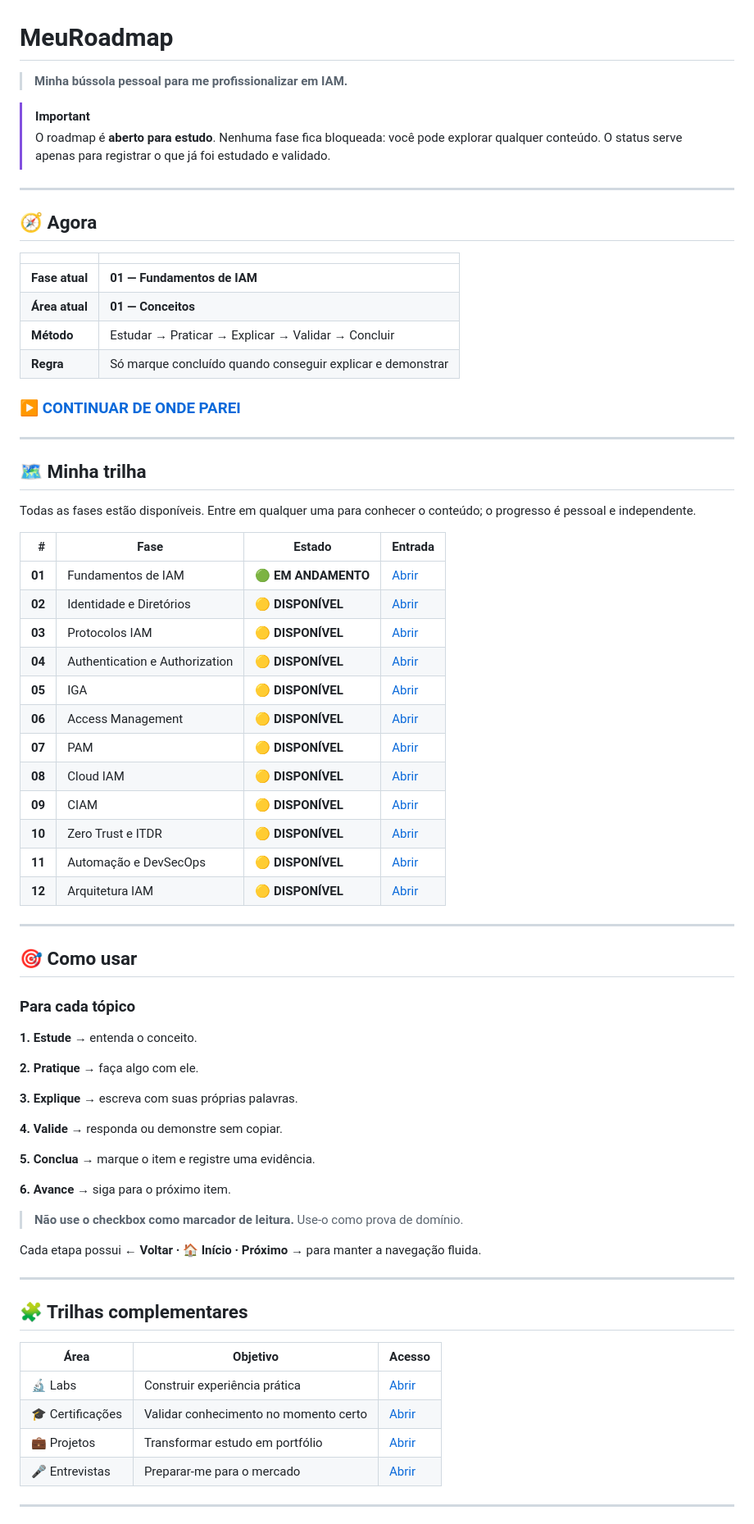
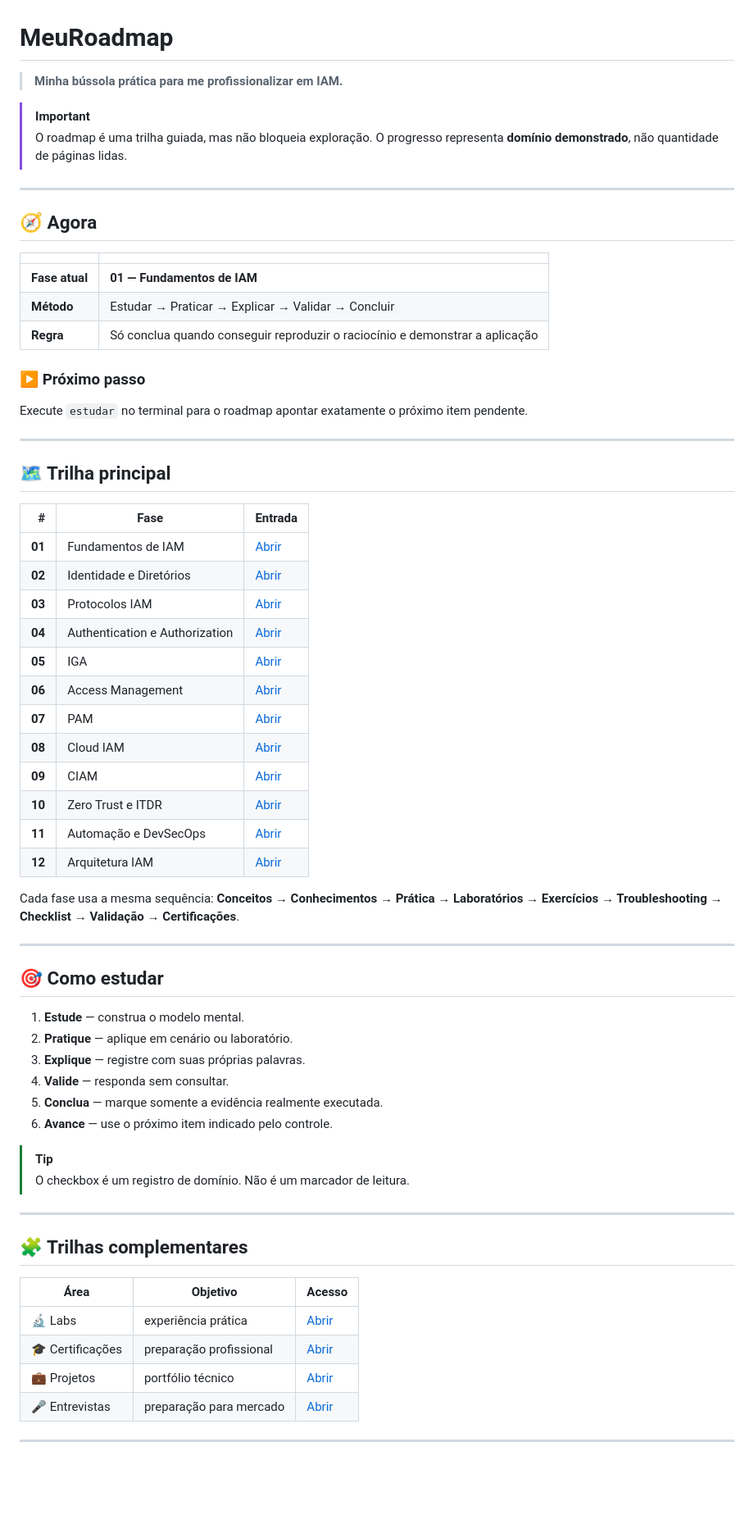
Before and after one commit to lpraxedess/MeuRoadmap, a Markdown page: README.md, the part around one of its changes. Shown at 82% size. Drawn GitHub-style; blank space fills up the shorter version.

Commit message:
refactor: consolida navegacao e controle do roadmap

```diff
--- a/README.md
+++ b/README.md
@@ -1,9 +1,9 @@
 # MeuRoadmap
 
-> **Minha bússola pessoal para me profissionalizar em IAM.**
+> **Minha bússola prática para me profissionalizar em IAM.**
 
 > [!IMPORTANT]
-> O roadmap é **aberto para estudo**. Nenhuma fase fica bloqueada: você pode explorar qualquer conteúdo. O status serve apenas para registrar o que já foi estudado e validado.
+> O roadmap é uma trilha guiada, mas não bloqueia exploração. O progresso representa **domínio demonstrado**, não quantidade de páginas lidas.
 
 ---
 
@@ -12,54 +12,47 @@
 | | |
 |---|---|
 | **Fase atual** | **01 — Fundamentos de IAM** |
-| **Área atual** | **01 — Conceitos** |
 | **Método** | Estudar → Praticar → Explicar → Validar → Concluir |
-| **Regra** | Só marque concluído quando conseguir explicar e demonstrar |
+| **Regra** | Só conclua quando conseguir reproduzir o raciocínio e demonstrar a aplicação |
 
-### ▶️ [CONTINUAR DE ONDE PAREI](./01-Fundamentos/01-Conceitos/01-Identidade.md)
+### ▶️ Próximo passo
+
+Execute `estudar` no terminal para o roadmap apontar exatamente o próximo item pendente.
 
 ---
 
-## 🗺️ Minha trilha
+## 🗺️ Trilha principal
 
-Todas as fases estão disponíveis. Entre em qualquer uma para conhecer o conteúdo; o progresso é pessoal e independente.
+| # | Fase | Entrada |
+|---:|---|---|
+| **01** | Fundamentos de IAM | [Abrir](./01-Fundamentos/README.md) |
+| **02** | Identidade e Diretórios | [Abrir](./02-Identidade-e-Diretorios/README.md) |
+| **03** | Protocolos IAM | [Abrir](./03-Protocolos-IAM/README.md) |
+| **04** | Authentication e Authorization | [Abrir](./04-Authentication-e-Authorization/README.md) |
+| **05** | IGA | [Abrir](./05-IGA/README.md) |
+| **06** | Access Management | [Abrir](./06-Access-Management/README.md) |
+| **07** | PAM | [Abrir](./07-PAM/README.md) |
+| **08** | Cloud IAM | [Abrir](./08-Cloud-IAM/README.md) |
+| **09** | CIAM | [Abrir](./09-CIAM/README.md) |
+| **10** | Zero Trust e ITDR | [Abrir](./10-Zero-Trust-e-ITDR/README.md) |
+| **11** | Automação e DevSecOps | [Abrir](./11-Automacao-e-DevSecOps/README.md) |
+| **12** | Arquitetura IAM | [Abrir](./12-Arquitetura-IAM/README.md) |
 
-| # | Fase | Estado | Entrada |
-|---:|---|---|---|
-| **01** | Fundamentos de IAM | 🟢 **EM ANDAMENTO** | [Abrir](./01-Fundamentos/README.md) |
-| **02** | Identidade e Diretórios | 🟡 **DISPONÍVEL** | [Abrir](./02-Identidade-e-Diretorios/README.md) |
-| **03** | Protocolos IAM | 🟡 **DISPONÍVEL** | [Abrir](./03-Protocolos-IAM/README.md) |
-| **04** | Authentication e Authorization | 🟡 **DISPONÍVEL** | [Abrir](./04-Authentication-e-Authorization/README.md) |
-| **05** | IGA | 🟡 **DISPONÍVEL** | [Abrir](./05-IGA/README.md) |
-| **06** | Access Management | 🟡 **DISPONÍVEL** | [Abrir](./06-Access-Management/README.md) |
-| **07** | PAM | 🟡 **DISPONÍVEL** | [Abrir](./07-PAM/README.md) |
-| **08** | Cloud IAM | 🟡 **DISPONÍVEL** | [Abrir](./08-Cloud-IAM/README.md) |
-| **09** | CIAM | 🟡 **DISPONÍVEL** | [Abrir](./09-CIAM/README.md) |
-| **10** | Zero Trust e ITDR | 🟡 **DISPONÍVEL** | [Abrir](./10-Zero-Trust-e-ITDR/README.md) |
-| **11** | Automação e DevSecOps | 🟡 **DISPONÍVEL** | [Abrir](./11-Automacao-e-DevSecOps/README.md) |
-| **12** | Arquitetura IAM | 🟡 **DISPONÍVEL** | [Abrir](./12-Arquitetura-IAM/README.md) |
+Cada fase usa a mesma sequência: **Conceitos → Conhecimentos → Prática → Laboratórios → Exercícios → Troubleshooting → Checklist → Validação → Certificações**.
 
 ---
 
-## 🎯 Como usar
+## 🎯 Como estudar
 
-### Para cada tópico
+1. **Estude** — construa o modelo mental.
+2. **Pratique** — aplique em cenário ou laboratório.
+3. **Explique** — registre com suas próprias palavras.
+4. **Valide** — responda sem consultar.
+5. **Conclua** — marque somente a evidência realmente executada.
+6. **Avance** — use o próximo item indicado pelo controle.
 
-**1. Estude** → entenda o conceito.
-
-**2. Pratique** → faça algo com ele.
-
-**3. Explique** → escreva com suas próprias palavras.
-
-**4. Valide** → responda ou demonstre sem copiar.
-
-**5. Conclua** → marque o item e registre uma evidência.
-
-**6. Avance** → siga para o próximo item.
-
-> **Não use o checkbox como marcador de leitura.** Use-o como prova de domínio.
-
-Cada etapa possui **← Voltar · 🏠 Início · Próximo →** para manter a navegação fluida.
+> [!TIP]
+> O checkbox é um registro de domínio. Não é um marcador de leitura.
 
 ---
 
@@ -67,10 +60,10 @@ Cada etapa possui **← Voltar · 🏠 Início · Próximo →** para manter a n
 
 | Área | Objetivo | Acesso |
 |---|---|---|
-| 🔬 Labs | Construir experiência prática | [Abrir](./13-Labs/README.md) |
-| 🎓 Certificações | Validar conhecimento no momento certo | [Abrir](./14-Certificacoes/README.md) |
-| 💼 Projetos | Transformar estudo em portfólio | [Abrir](./15-Projetos/README.md) |
-| 🎤 Entrevistas | Preparar-me para o mercado | [Abrir](./16-Entrevistas/README.md) |
+| 🔬 Labs | experiência prática | [Abrir](./13-Labs/README.md) |
+| 🎓 Certificações | preparação profissional | [Abrir](./14-Certificacoes/README.md) |
+| 💼 Projetos | portfólio técnico | [Abrir](./15-Projetos/README.md) |
+| 🎤 Entrevistas | preparação para mercado | [Abrir](./16-Entrevistas/README.md) |
 
 ---
 
```
Also changed, not shown: other parts of README.md (+6 -2 lines).
